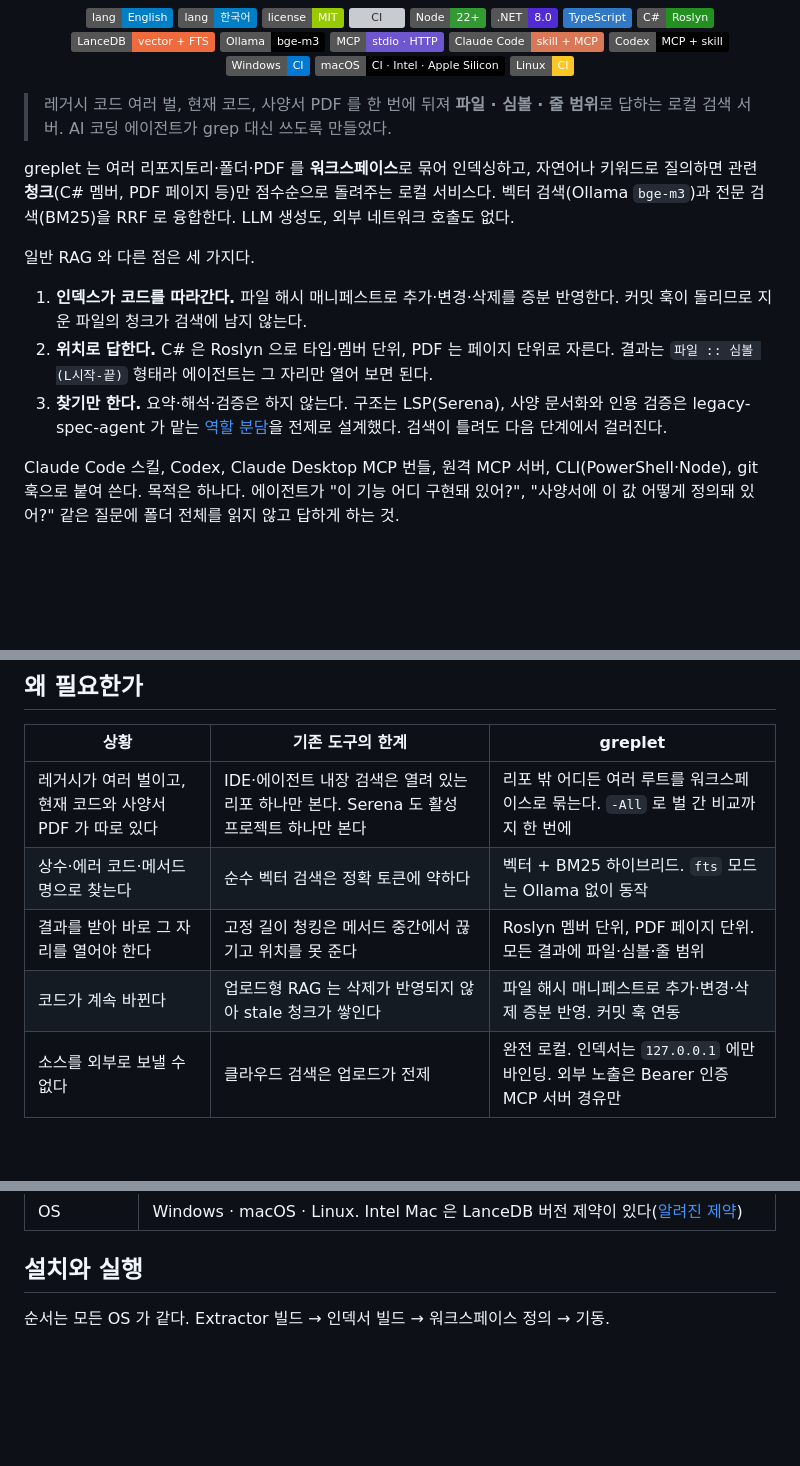
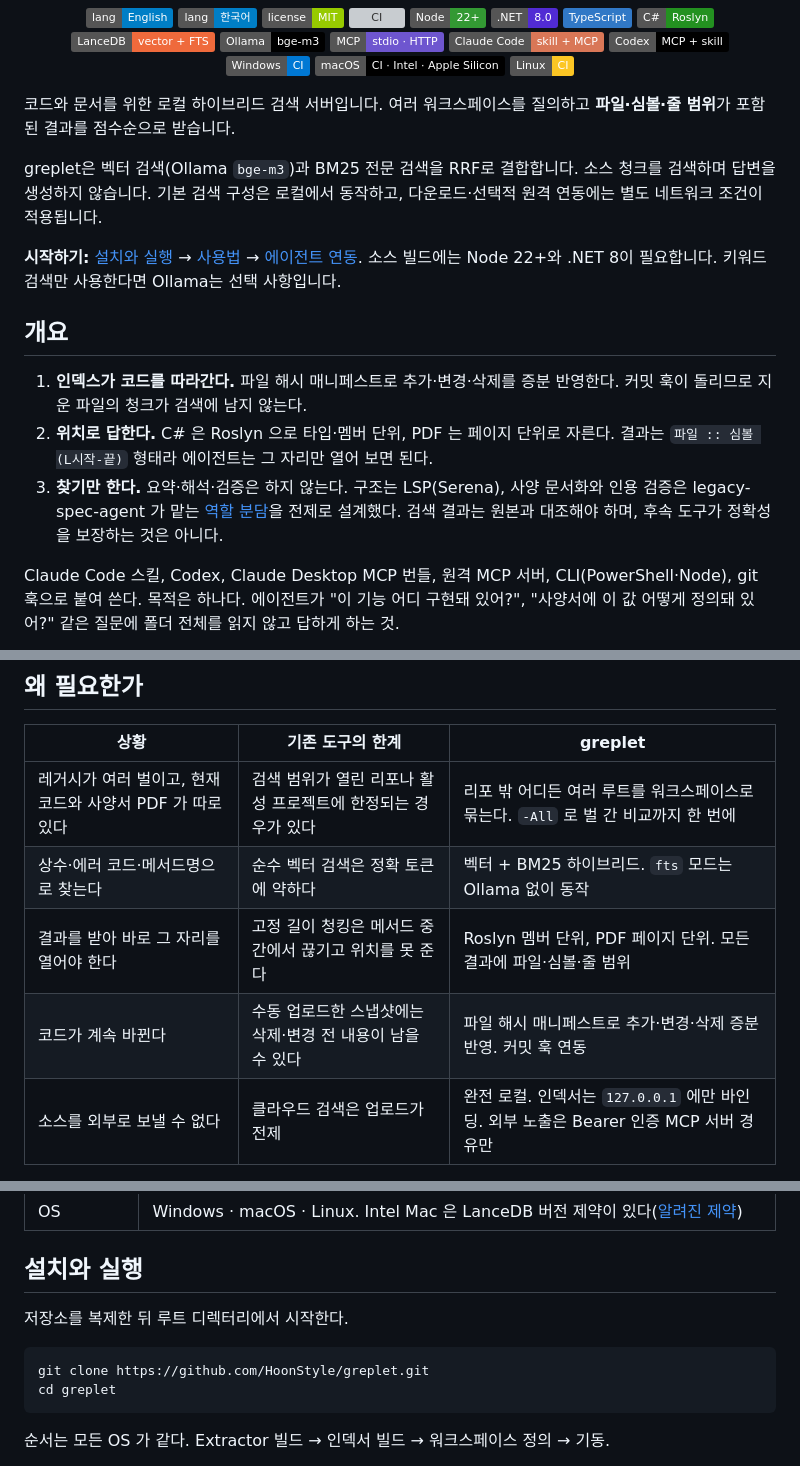
Before and after one commit to HoonStyle/greplet, a Markdown page: README.ko.md, 3 parts joined by grey strips. Rendered like a GitHub page; badges without logos; blank space fills up the shorter version; grey boxes are pictures that could not be loaded.

Commit message:
docs: reorganize README for GitHub users

````diff
--- a/README.ko.md
+++ b/README.ko.md
@@ -21,15 +21,17 @@
   <img alt="Linux" src="https://img.shields.io/badge/Linux-CI-FCC624?logo=linux&logoColor=black">
 </p>
 
-> 레거시 코드 여러 벌, 현재 코드, 사양서 PDF 를 한 번에 뒤져 **파일 · 심볼 · 줄 범위**로 답하는 로컬 검색 서버. AI 코딩 에이전트가 grep 대신 쓰도록 만들었다.
+코드와 문서를 위한 로컬 하이브리드 검색 서버입니다. 여러 워크스페이스를 질의하고 **파일·심볼·줄 범위**가 포함된 결과를 점수순으로 받습니다.
 
-greplet 는 여러 리포지토리·폴더·PDF 를 **워크스페이스**로 묶어 인덱싱하고, 자연어나 키워드로 질의하면 관련 **청크**(C# 멤버, PDF 페이지 등)만 점수순으로 돌려주는 로컬 서비스다. 벡터 검색(Ollama `bge-m3`)과 전문 검색(BM25)을 RRF 로 융합한다. LLM 생성도, 외부 네트워크 호출도 없다.
+greplet은 벡터 검색(Ollama `bge-m3`)과 BM25 전문 검색을 RRF로 결합합니다. 소스 청크를 검색하며 답변을 생성하지 않습니다. 기본 검색 구성은 로컬에서 동작하고, 다운로드·선택적 원격 연동에는 별도 네트워크 조건이 적용됩니다.
 
-일반 RAG 와 다른 점은 세 가지다.
+**시작하기:** [설치와 실행](#설치와-실행) → [사용법](#사용법) → [에이전트 연동](#클라이언트). 소스 빌드에는 Node 22+와 .NET 8이 필요합니다. 키워드 검색만 사용한다면 Ollama는 선택 사항입니다.
+
+## 개요
 
 1. **인덱스가 코드를 따라간다.** 파일 해시 매니페스트로 추가·변경·삭제를 증분 반영한다. 커밋 훅이 돌리므로 지운 파일의 청크가 검색에 남지 않는다.
 2. **위치로 답한다.** C# 은 Roslyn 으로 타입·멤버 단위, PDF 는 페이지 단위로 자른다. 결과는 `파일 :: 심볼 (L시작-끝)` 형태라 에이전트는 그 자리만 열어 보면 된다.
-3. **찾기만 한다.** 요약·해석·검증은 하지 않는다. 구조는 LSP(Serena), 사양 문서화와 인용 검증은 legacy-spec-agent 가 맡는 [역할 분담](#에이전트에서의-역할-분담)을 전제로 설계했다. 검색이 틀려도 다음 단계에서 걸러진다.
+3. **찾기만 한다.** 요약·해석·검증은 하지 않는다. 구조는 LSP(Serena), 사양 문서화와 인용 검증은 legacy-spec-agent 가 맡는 [역할 분담](#에이전트에서의-역할-분담)을 전제로 설계했다. 검색 결과는 원본과 대조해야 하며, 후속 도구가 정확성을 보장하는 것은 아니다.
 
 Claude Code 스킬, Codex, Claude Desktop MCP 번들, 원격 MCP 서버, CLI(PowerShell·Node), git 훅으로 붙여 쓴다. 목적은 하나다. 에이전트가 "이 기능 어디 구현돼 있어?", "사양서에 이 값 어떻게 정의돼 있어?" 같은 질문에 폴더 전체를 읽지 않고 답하게 하는 것.
 
@@ -56,10 +58,10 @@ Claude Code 스킬, Codex, Claude Desktop MCP 번들, 원격 MCP 서버, CLI(Pow
 
 | 상황 | 기존 도구의 한계 | greplet |
 |---|---|---|
-| 레거시가 여러 벌이고, 현재 코드와 사양서 PDF 가 따로 있다 | IDE·에이전트 내장 검색은 열려 있는 리포 하나만 본다. Serena 도 활성 프로젝트 하나만 본다 | 리포 밖 어디든 여러 루트를 워크스페이스로 묶는다. `-All` 로 벌 간 비교까지 한 번에 |
+| 레거시가 여러 벌이고, 현재 코드와 사양서 PDF 가 따로 있다 | 검색 범위가 열린 리포나 활성 프로젝트에 한정되는 경우가 있다 | 리포 밖 어디든 여러 루트를 워크스페이스로 묶는다. `-All` 로 벌 간 비교까지 한 번에 |
 | 상수·에러 코드·메서드명으로 찾는다 | 순수 벡터 검색은 정확 토큰에 약하다 | 벡터 + BM25 하이브리드. `fts` 모드는 Ollama 없이 동작 |
 | 결과를 받아 바로 그 자리를 열어야 한다 | 고정 길이 청킹은 메서드 중간에서 끊기고 위치를 못 준다 | Roslyn 멤버 단위, PDF 페이지 단위. 모든 결과에 파일·심볼·줄 범위 |
-| 코드가 계속 바뀐다 | 업로드형 RAG 는 삭제가 반영되지 않아 stale 청크가 쌓인다 | 파일 해시 매니페스트로 추가·변경·삭제 증분 반영. 커밋 훅 연동 |
+| 코드가 계속 바뀐다 | 수동 업로드한 스냅샷에는 삭제·변경 전 내용이 남을 수 있다 | 파일 해시 매니페스트로 추가·변경·삭제 증분 반영. 커밋 훅 연동 |
 | 소스를 외부로 보낼 수 없다 | 클라우드 검색은 업로드가 전제 | 완전 로컬. 인덱서는 `127.0.0.1` 에만 바인딩. 외부 노출은 Bearer 인증 MCP 서버 경유만 |
 
 반대로 리포 하나에 문서 몇 개인 환경이면 greplet 을 쓸 이유가 약하다. 내장 검색이나 grep 으로 충분하다.
@@ -125,6 +127,13 @@ node greplet.mjs evidence-get --ref-file evidence-ref.json
 | OS | Windows · macOS · Linux. Intel Mac 은 LanceDB 버전 제약이 있다([알려진 제약](#알려진-제약)) |
 
 ## 설치와 실행
+
+저장소를 복제한 뒤 루트 디렉터리에서 시작한다.
+
+```bash
+git clone https://github.com/HoonStyle/greplet.git
+cd greplet
+```
 
 순서는 모든 OS 가 같다. Extractor 빌드 → 인덱서 빌드 → 워크스페이스 정의 → 기동.
 
````
Also changed, not shown: other parts of README.ko.md (+2 -2 lines), README.md (+17 -8 lines).
